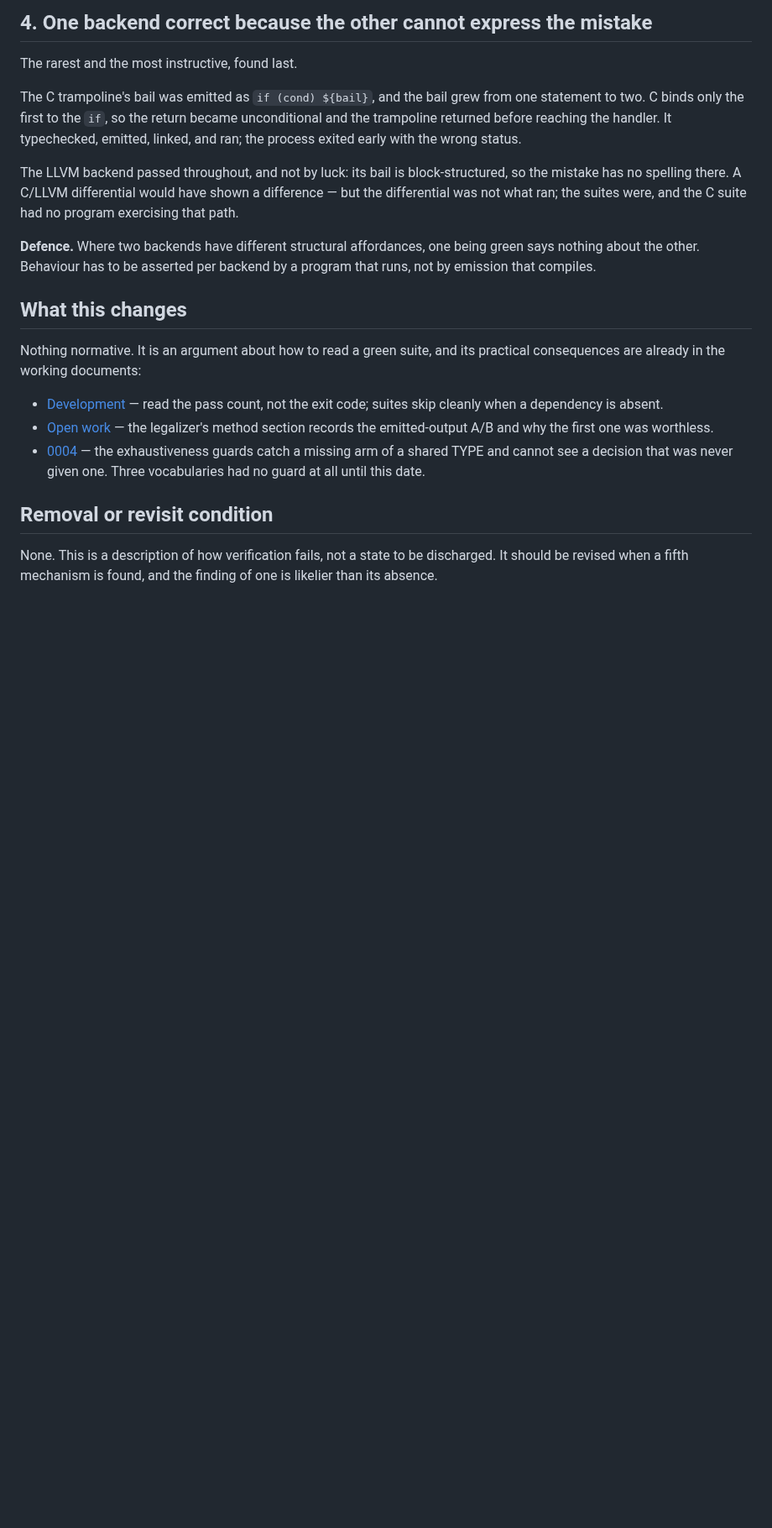
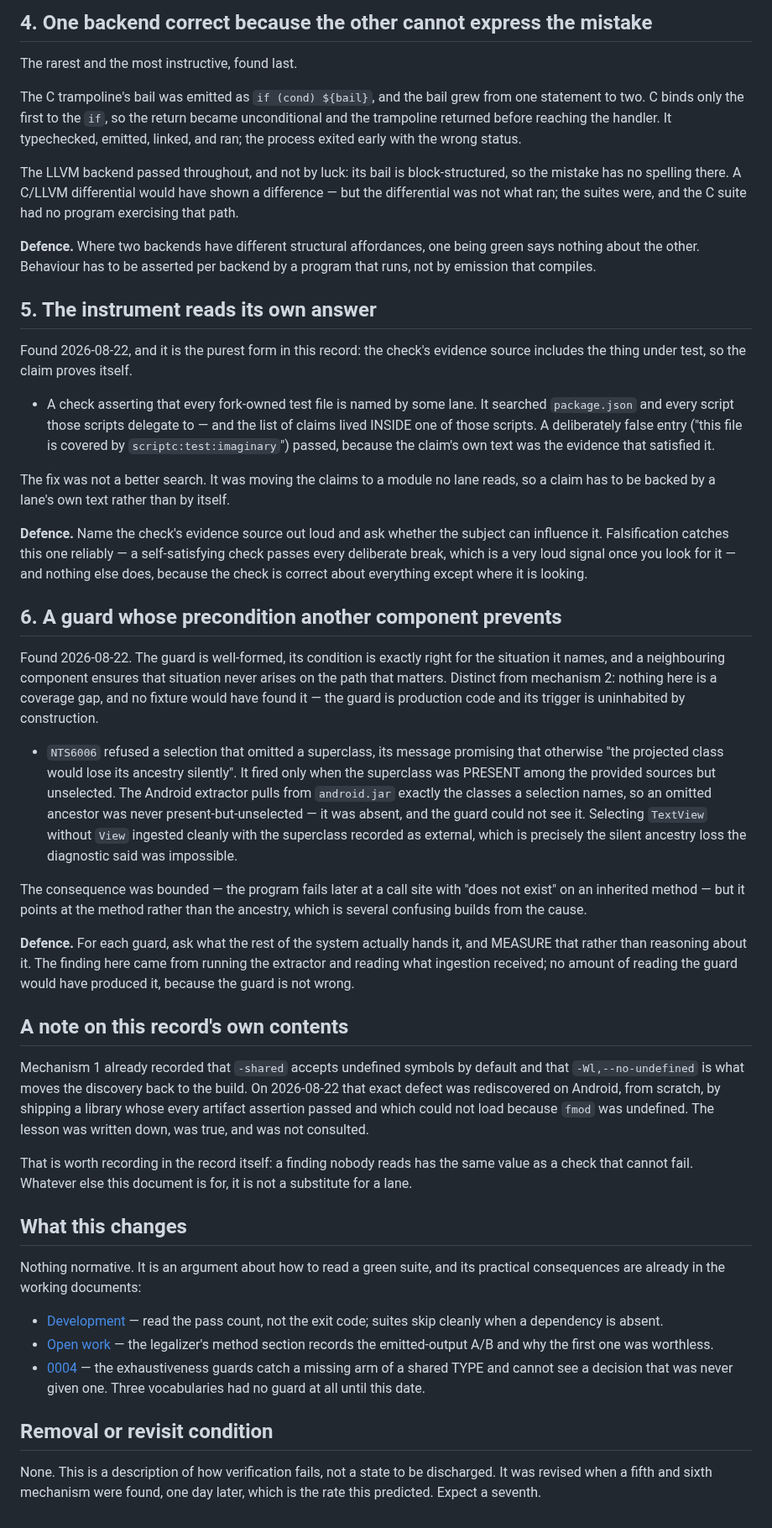
Before and after one commit to AkisArou/native-typescript, a Markdown page: docs/records/0012-checks-that-cannot-fail.md, the part around one of its changes. Shown at 84% size. Drawn GitHub-style; blank space fills up the shorter version.

Commit message:
Two more mechanisms, at the rate this record predicted
0012 said it should be revised when a fifth mechanism was found and that
finding one was likelier than its absence. Two arrived the next day.

FIFTH — the instrument reads its own answer. A check asserting that every
fork-owned test file is named by some lane searched package.json and every
script those delegate to, and the claim list lived inside one of those scripts.
A deliberately false claim passed, because the claim's own text was the
evidence satisfying it. This is the purest form in the record: the check is
correct about everything except where it looks, and only falsification finds it
— a self-satisfying check passes every deliberate break, which is loud once you
look for it and invisible otherwise.

SIXTH — a guard whose precondition another component prevents. NTS6006 refused
a selection omitting a superclass, promising that otherwise the class "would
lose its ancestry silently", and fired only when that superclass was present
among the sources but unselected. The Android extractor pulls exactly the
classes a selection names, so an omitted ancestor was never present — it was
absent, and the guard could not see it. Selecting TextView without View ingested
cleanly with the superclass external, which is the silent loss the message said
was impossible. Distinct from mechanism 2: nothing is uncovered, no fixture
would have found it, and the guard is not wrong. Only measuring what the rest
of the system hands it produces the finding.

Also records something about this document. Mechanism 1 already contained the
fact that `-shared` accepts undefined symbols and that `-Wl,--no-undefined`
moves the discovery back to the build. That defect was rediscovered from
scratch the next day on Android, by shipping a library whose every artifact
assertion passed and which could not load. The lesson was written, true, and
unconsulted — which makes it worth saying inside the record that a finding
nobody reads is worth what a check that cannot fail is worth.

Co-Authored-By: Claude Opus 5 <noreply@anthropic.com>
Claude-Session: https://claude.ai/code/session_01CYdxX1b28DDXnmAJ6pvmuL

```diff
--- a/docs/records/0012-checks-that-cannot-fail.md
+++ b/docs/records/0012-checks-that-cannot-fail.md
@@ -101,6 +102,66 @@ suites were, and the C suite had no program exercising that path.
 being green says nothing about the other. Behaviour has to be asserted per
 backend by a program that runs, not by emission that compiles.
 
+## 5. The instrument reads its own answer
+
+Found 2026-08-22, and it is the purest form in this record: the check's
+evidence source includes the thing under test, so the claim proves itself.
+
+- A check asserting that every fork-owned test file is named by some lane. It
+  searched `package.json` and every script those scripts delegate to — and the
+  list of claims lived INSIDE one of those scripts. A deliberately false entry
+  ("this file is covered by `scriptc:test:imaginary`") passed, because the
+  claim's own text was the evidence that satisfied it.
+
+The fix was not a better search. It was moving the claims to a module no lane
+reads, so a claim has to be backed by a lane's own text rather than by itself.
+
+**Defence.** Name the check's evidence source out loud and ask whether the
+subject can influence it. Falsification catches this one reliably — a
+self-satisfying check passes every deliberate break, which is a very loud
+signal once you look for it — and nothing else does, because the check is
+correct about everything except where it is looking.
+
+## 6. A guard whose precondition another component prevents
+
+Found 2026-08-22. The guard is well-formed, its condition is exactly right for
+the situation it names, and a neighbouring component ensures that situation
+never arises on the path that matters. Distinct from mechanism 2: nothing here
+is a coverage gap, and no fixture would have found it — the guard is production
+code and its trigger is uninhabited by construction.
+
+- `NTS6006` refused a selection that omitted a superclass, its message
+  promising that otherwise "the projected class would lose its ancestry
+  silently". It fired only when the superclass was PRESENT among the provided
+  sources but unselected. The Android extractor pulls from `android.jar`
+  exactly the classes a selection names, so an omitted ancestor was never
+  present-but-unselected — it was absent, and the guard could not see it.
+  Selecting `TextView` without `View` ingested cleanly with the superclass
+  recorded as external, which is precisely the silent ancestry loss the
+  diagnostic said was impossible.
+
+The consequence was bounded — the program fails later at a call site with
+"does not exist" on an inherited method — but it points at the method rather
+than the ancestry, which is several confusing builds from the cause.
+
+**Defence.** For each guard, ask what the rest of the system actually hands it,
+and MEASURE that rather than reasoning about it. The finding here came from
+running the extractor and reading what ingestion received; no amount of reading
+the guard would have produced it, because the guard is not wrong.
+
+## A note on this record's own contents
+
+Mechanism 1 already recorded that `-shared` accepts undefined symbols by
+default and that `-Wl,--no-undefined` is what moves the discovery back to the
+build. On 2026-08-22 that exact defect was rediscovered on Android, from
+scratch, by shipping a library whose every artifact assertion passed and which
+could not load because `fmod` was undefined. The lesson was written down, was
+true, and was not consulted.
+
+That is worth recording in the record itself: a finding nobody reads has the
+same value as a check that cannot fail. Whatever else this document is for, it
+is not a substitute for a lane.
+
 ## What this changes
 
 Nothing normative. It is an argument about how to read a green suite, and its
@@ -117,5 +178,5 @@ practical consequences are already in the working documents:
 ## Removal or revisit condition
 
 None. This is a description of how verification fails, not a state to be
-discharged. It should be revised when a fifth mechanism is found, and the
-finding of one is likelier than its absence.
+discharged. It was revised when a fifth and sixth mechanism were found, one day
+later, which is the rate this predicted. Expect a seventh.
```
Also changed, not shown: other parts of docs/records/0012-checks-that-cannot-fail.md (+3 -2 lines).
